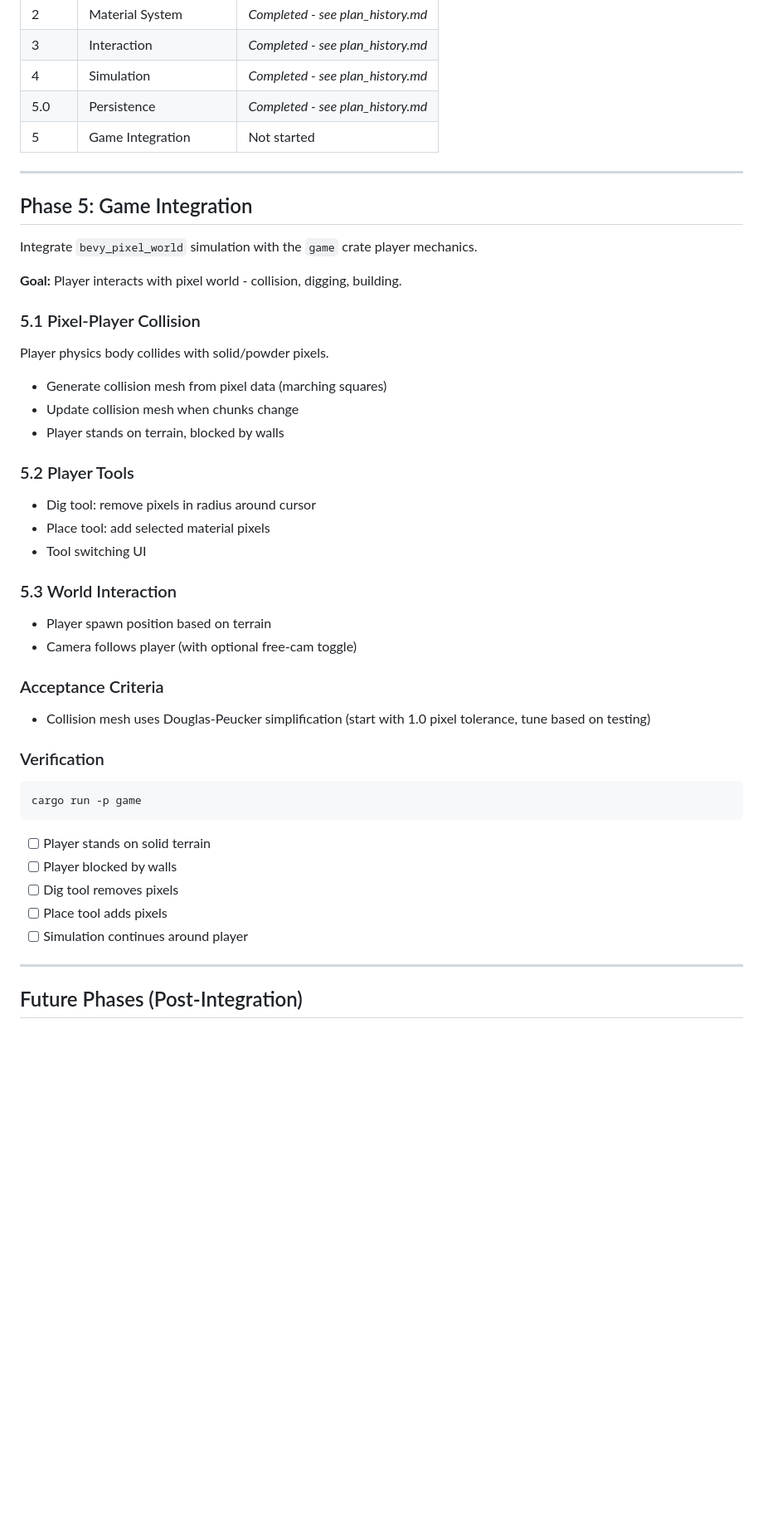
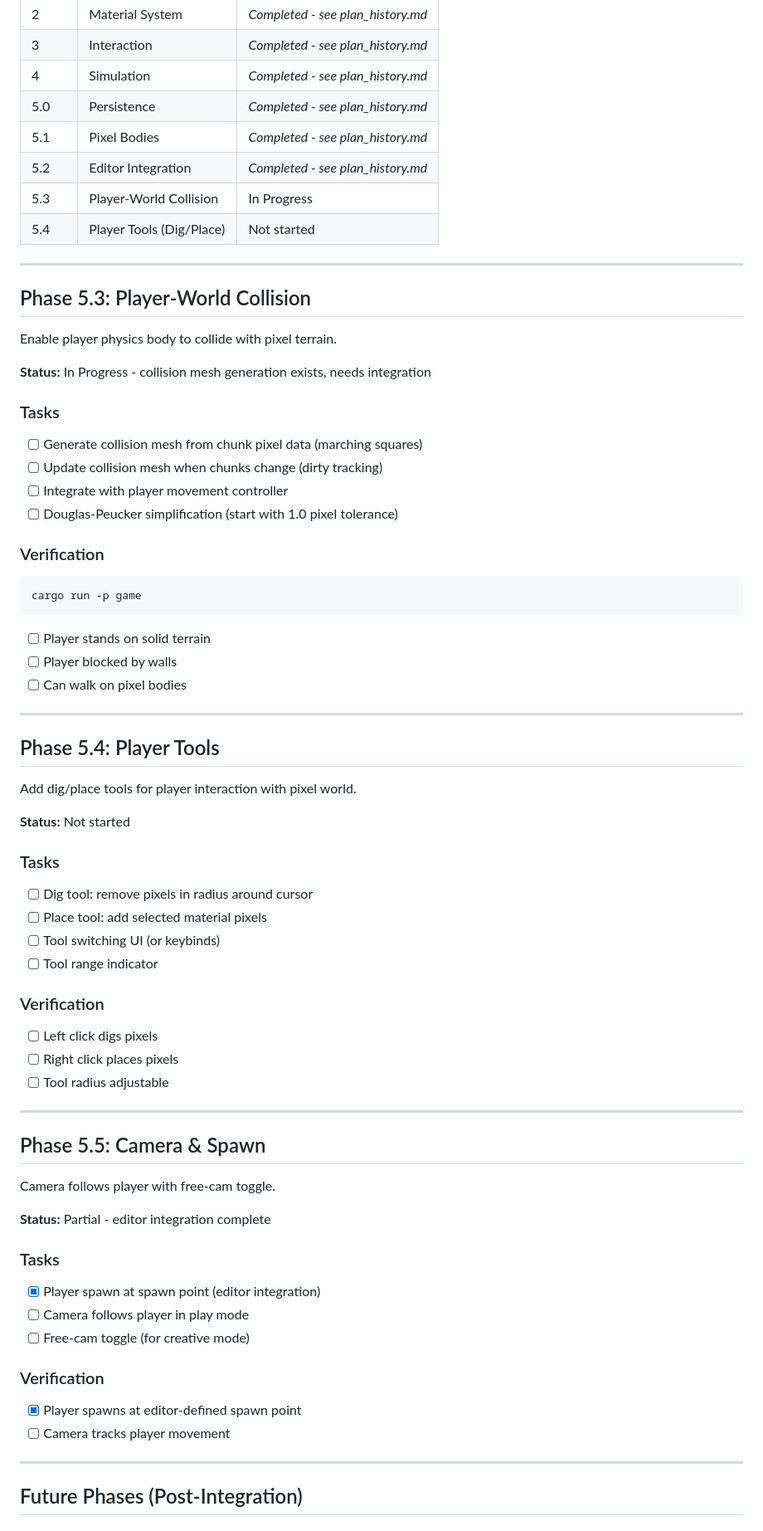
Before and after one commit to api-haus/bevy_pixel_world, a Markdown page: docs/implementation/plan.md, the part around the change. Shown at 83% size. Drawn GitHub-style; blank space fills up the shorter version.

```diff
--- a/docs/implementation/plan.md
+++ b/docs/implementation/plan.md
@@ -31,38 +31,25 @@ See [plan_history.md](plan_history.md) for archived phases.
 | 3 | Interaction | *Completed - see plan_history.md* |
 | 4 | Simulation | *Completed - see plan_history.md* |
 | 5.0 | Persistence | *Completed - see plan_history.md* |
-| 5 | Game Integration | Not started |
+| 5.1 | Pixel Bodies | *Completed - see plan_history.md* |
+| 5.2 | Editor Integration | *Completed - see plan_history.md* |
+| 5.3 | Player-World Collision | In Progress |
+| 5.4 | Player Tools (Dig/Place) | Not started |
 
 ---
 
-## Phase 5: Game Integration
+## Phase 5.3: Player-World Collision
 
-Integrate `bevy_pixel_world` simulation with the `game` crate player mechanics.
+Enable player physics body to collide with pixel terrain.
 
-**Goal:** Player interacts with pixel world - collision, digging, building.
+**Status:** In Progress - collision mesh generation exists, needs integration
 
-### 5.1 Pixel-Player Collision
+### Tasks
 
-Player physics body collides with solid/powder pixels.
-
-- Generate collision mesh from pixel data (marching squares)
-- Update collision mesh when chunks change
-- Player stands on terrain, blocked by walls
-
-### 5.2 Player Tools
-
-- Dig tool: remove pixels in radius around cursor
-- Place tool: add selected material pixels
-- Tool switching UI
-
-### 5.3 World Interaction
-
-- Player spawn position based on terrain
-- Camera follows player (with optional free-cam toggle)
-
-### Acceptance Criteria
-
-- Collision mesh uses Douglas-Peucker simplification (start with 1.0 pixel tolerance, tune based on testing)
+- [ ] Generate collision mesh from chunk pixel data (marching squares)
+- [ ] Update collision mesh when chunks change (dirty tracking)
+- [ ] Integrate with player movement controller
+- [ ] Douglas-Peucker simplification (start with 1.0 pixel tolerance)
 
 ### Verification
 
@@ -72,9 +59,47 @@ cargo run -p game
 
 - [ ] Player stands on solid terrain
 - [ ] Player blocked by walls
-- [ ] Dig tool removes pixels
-- [ ] Place tool adds pixels
-- [ ] Simulation continues around player
+- [ ] Can walk on pixel bodies
+
+---
+
+## Phase 5.4: Player Tools
+
+Add dig/place tools for player interaction with pixel world.
+
+**Status:** Not started
+
+### Tasks
+
+- [ ] Dig tool: remove pixels in radius around cursor
+- [ ] Place tool: add selected material pixels
+- [ ] Tool switching UI (or keybinds)
+- [ ] Tool range indicator
+
+### Verification
+
+- [ ] Left click digs pixels
+- [ ] Right click places pixels
+- [ ] Tool radius adjustable
+
+---
+
+## Phase 5.5: Camera & Spawn
+
+Camera follows player with free-cam toggle.
+
+**Status:** Partial - editor integration complete
+
+### Tasks
+
+- [x] Player spawn at spawn point (editor integration)
+- [ ] Camera follows player in play mode
+- [ ] Free-cam toggle (for creative mode)
+
+### Verification
+
+- [x] Player spawns at editor-defined spawn point
+- [ ] Camera tracks player movement
 
 ---
 
```
Also changed, not shown: docs/implementation/plan_history.md (+103 -0 lines).
